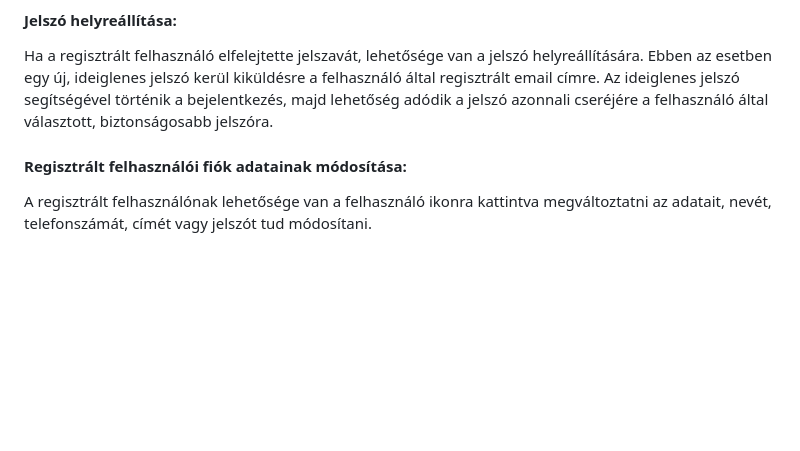
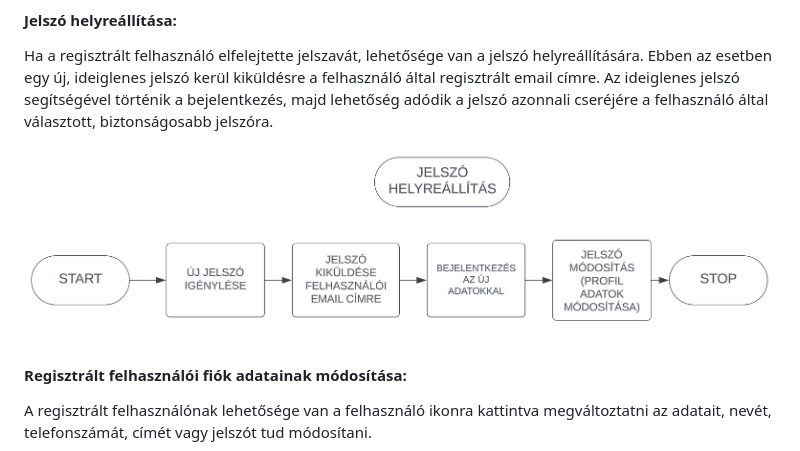
Before and after one commit to EKKE-App-Dev-Lab/vinylmaster, a Markdown page: Doc/Rendszerterv.md, the part around the change. GitHub-like rendering; pictures changed too: Doc/usecases/jelszo_helyreallitas.png (added); blank space fills up the shorter version.

Commit message:
Jelszó helyreállítás folyamatábrája

```diff
--- a/Doc/Rendszerterv.md
+++ b/Doc/Rendszerterv.md
@@ -98,6 +98,8 @@ Ha a regisztrált felhasználó elfelejtette jelszavát, lehetősége van a jels
 ideiglenes jelszó kerül kiküldésre a felhasználó által regisztrált email címre. Az ideiglenes jelszó segítségével
 történik a bejelentkezés, majd lehetőség adódik a jelszó azonnali cseréjére a felhasználó által választott,
 biztonságosabb jelszóra.
+
+![jelszo_helyreallitas.png](usecases%2Fjelszo_helyreallitas.png)
 
 #### Regisztrált felhasználói fiók adatainak módosítása:
 
```
